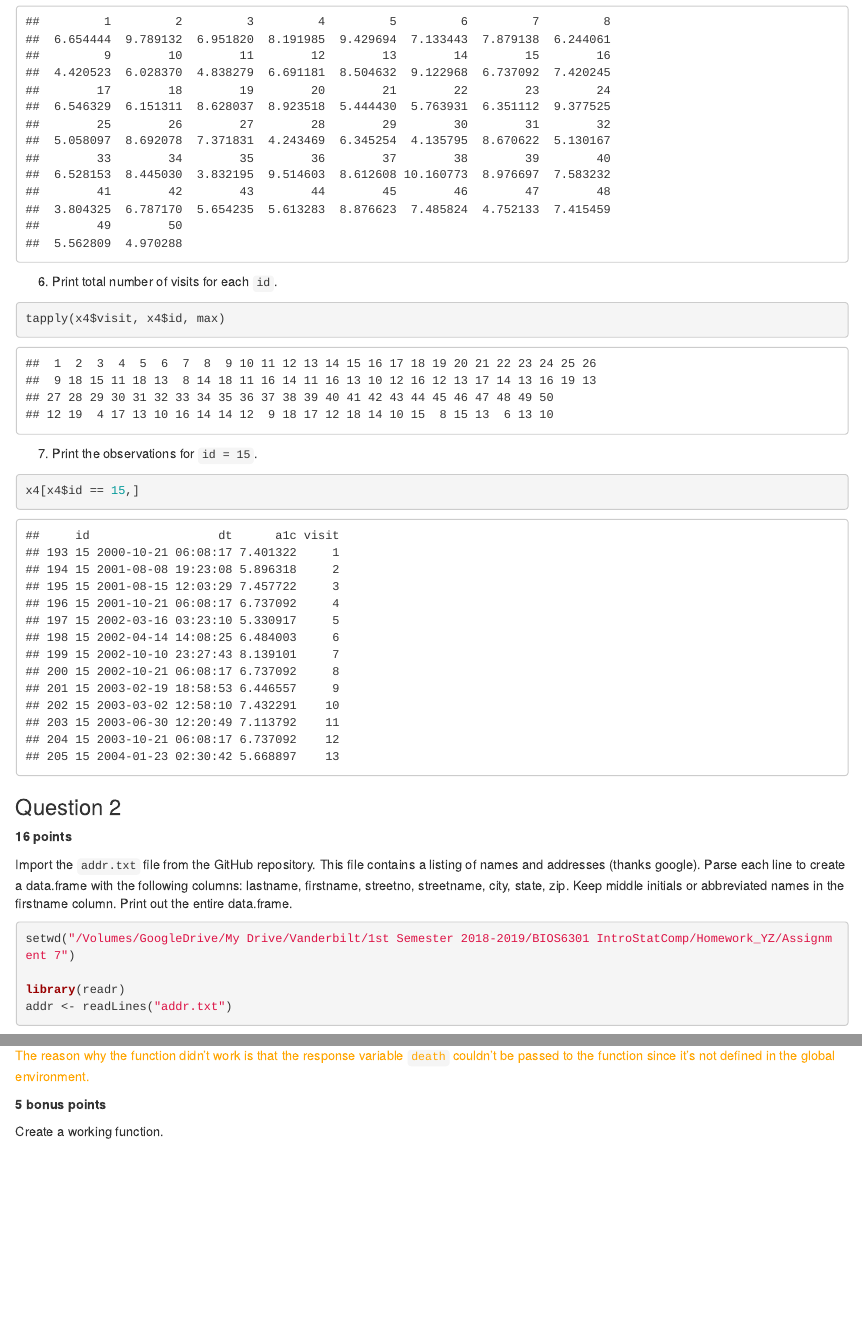
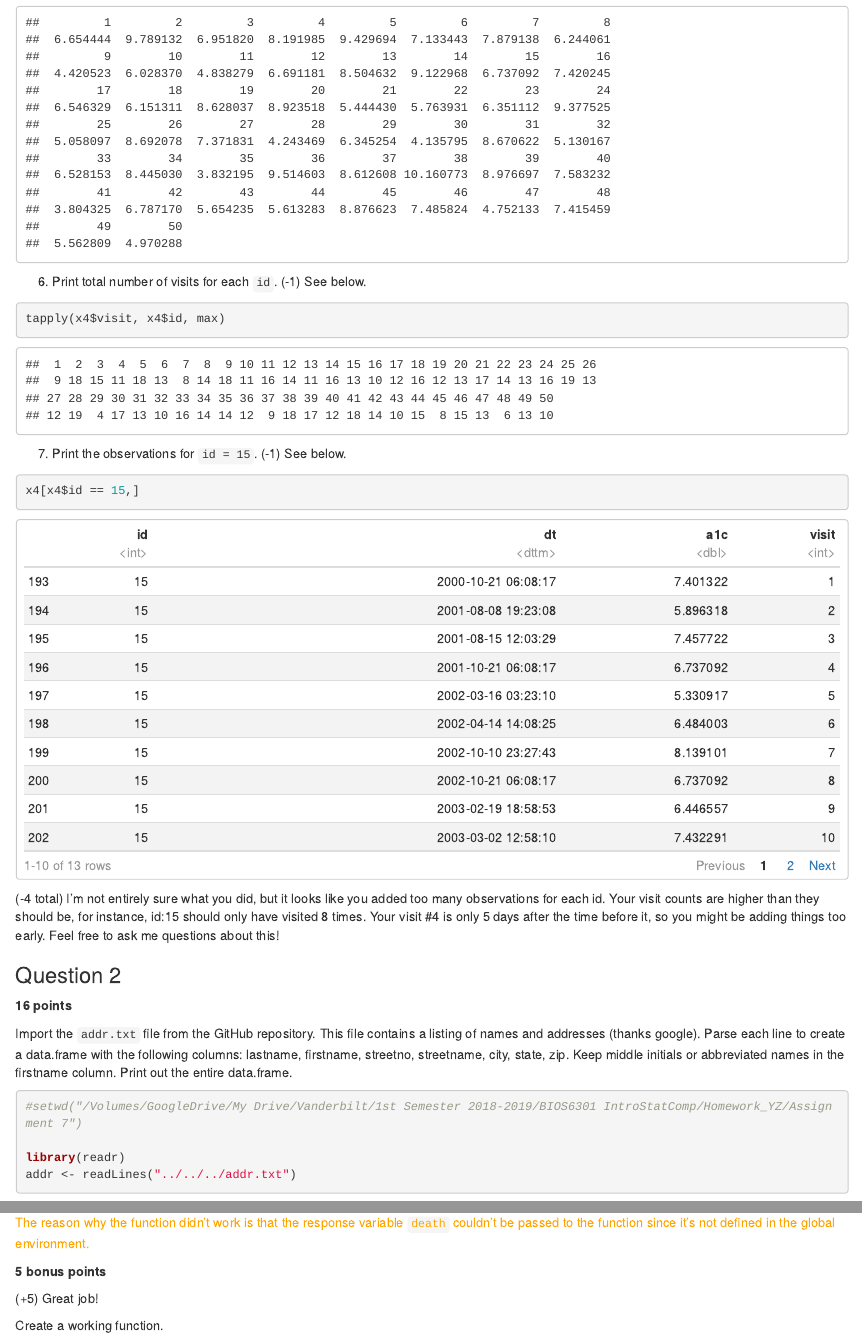
Before and after one commit to zuoyi93/BIOS6301-HW, an R Markdown document (homework7.rmd): the page in a window 1100 px wide, from 2340 px down before the commit and from 2490 px down after it, so that both start at the same text, and a second part further down, joined at a grey line. Rendered offline with R 4.5, knitr and Pandoc, with nearby package versions; both versions are drawn in the output format of the newer one; some code elsewhere in the file could not run offline.

Commit message:
Graded Homework 7

````diff
--- a/homework7.rmd
+++ b/homework7.rmd
@@ -1,3 +1,2 @@
 ---
 title: 'Bios 6301: Assignment 7'
-output: pdf_document
@@ -5 +4,4 @@ author: Yi Zuo
+output:
+  html_document:
+    df_print: paged
 ---
@@ -133,16 +138,21 @@ tapply(x4$a1c, x4$id, mean)
 
 
 6. Print total number of visits for each `id`.
+(-1) See below.
 
 ```{r}
 tapply(x4$visit, x4$id, max)
 ```
 
 7. Print the observations for `id = 15`.
+(-1) See below.
 
 ```{r}
 x4[x4$id == 15,]
 ```
+
+
+(-4 total) I'm not entirely sure what you did, but it looks like you added too many observations for each id. Your visit counts are higher than they should be, for instance, id:15 should only have visited 8 times. Your visit #4 is only 5 days after the time before it, so you might be adding things too early. Feel free to ask me questions about this!
 
 ### Question 2 ###
 
@@ -151,10 +161,10 @@ x4[x4$id == 15,]
 Import the `addr.txt` file from the GitHub repository.  This file contains a listing of names and addresses (thanks google).  Parse each line to create a data.frame with the following columns: lastname, firstname, streetno, streetname, city, state, zip.  Keep middle initials or abbreviated names in the firstname column.  Print out the entire data.frame.
 
 ```{r}
-setwd("/Volumes/GoogleDrive/My Drive/Vanderbilt/1st Semester 2018-2019/BIOS6301 IntroStatComp/Homework_YZ/Assignment 7")
+#setwd("/Volumes/GoogleDrive/My Drive/Vanderbilt/1st Semester 2018-2019/BIOS6301 IntroStatComp/Homework_YZ/Assignment 7")
 
 library(readr)
-addr <- readLines("addr.txt")
+addr <- readLines("../../../addr.txt")
 
 head(addr)
 length(addr)
@@ -224,6 +234,8 @@ traceback()
 
 **5 bonus points**
 
+(+5) Great job!
+
 Create a working function.
 
 ```{r}
````
Also changed, not shown: homework7.html (added), homework7.rmd (5 more changed lines).
